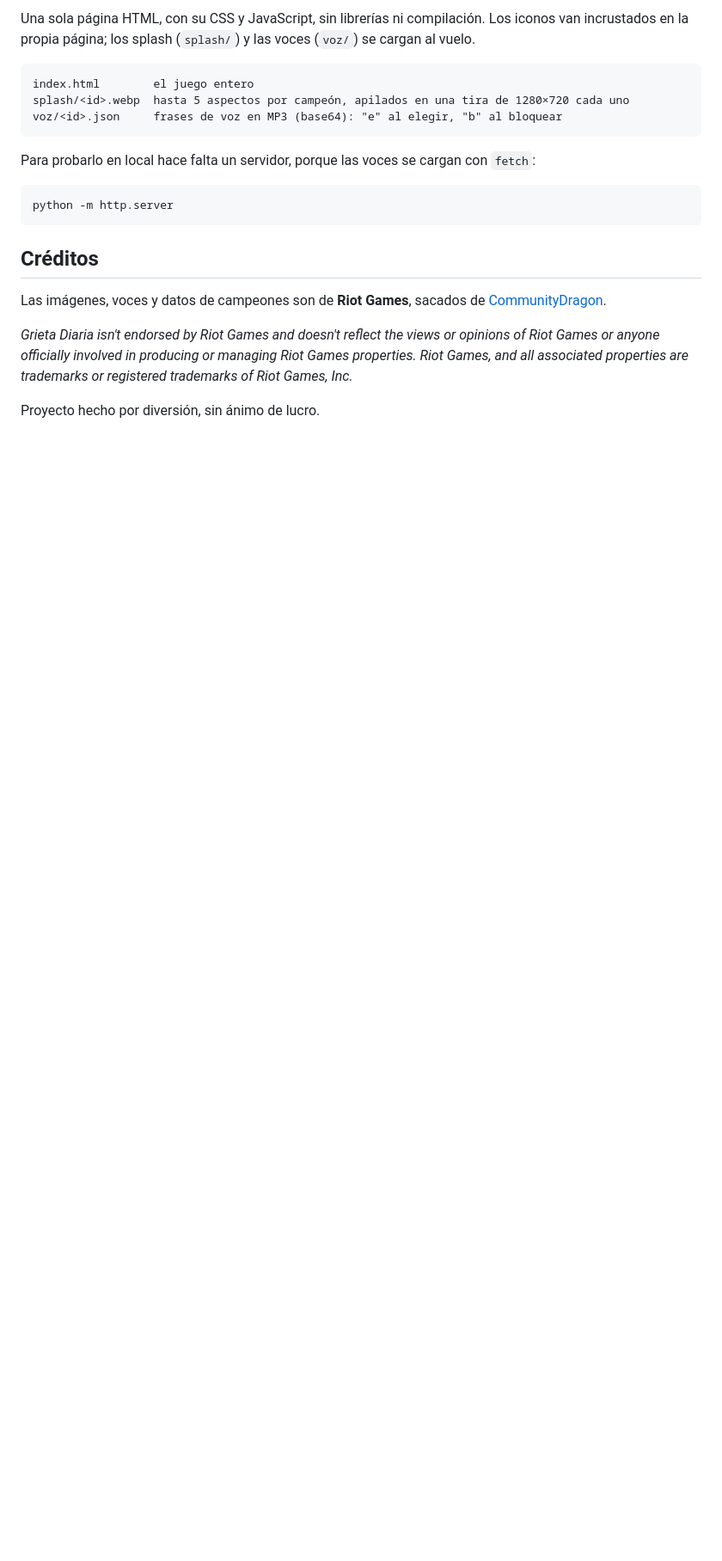
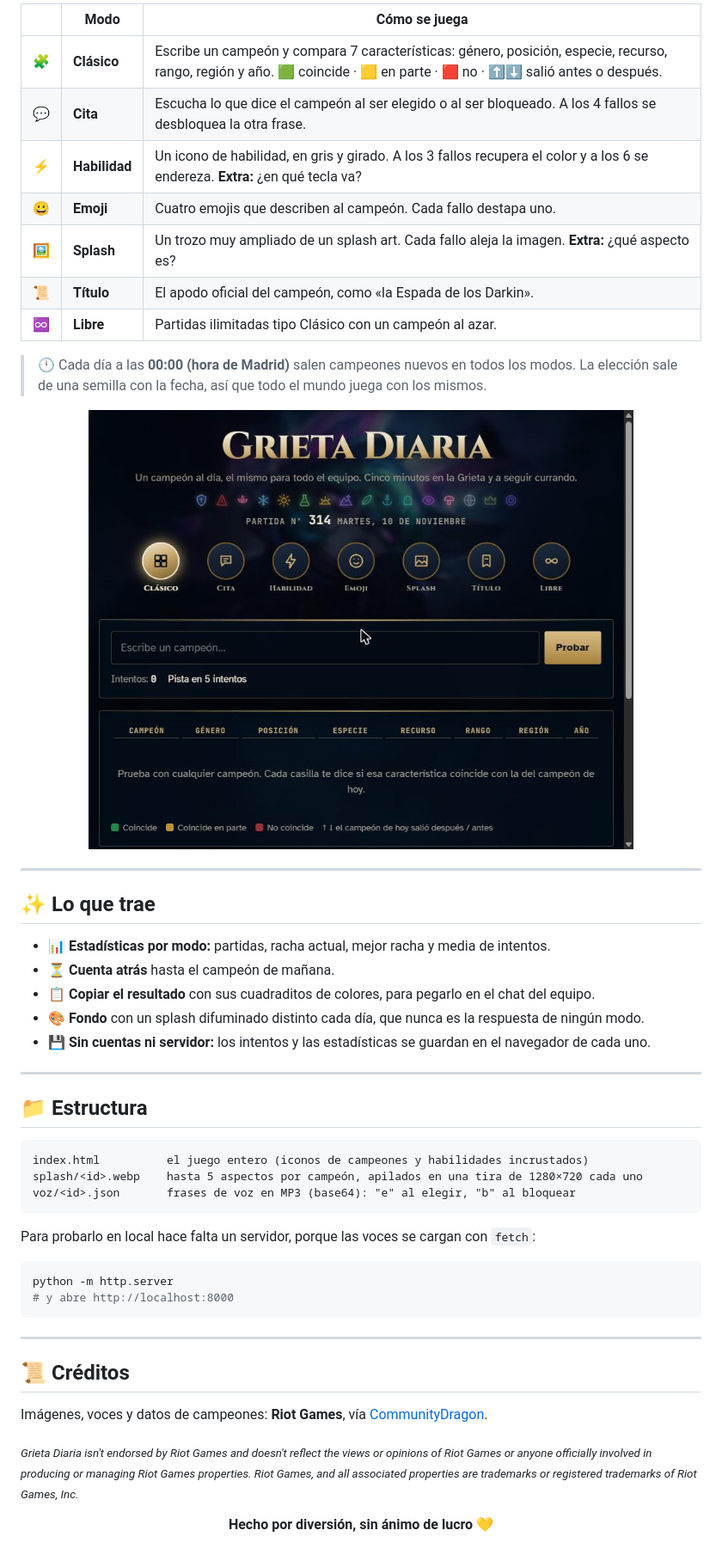
Before and after one commit to PauLopNun/grieta-diaria, a Markdown page: README.md, the part around one of its changes. Shown at 86% size. Drawn GitHub-style; pictures changed too: docs/captura.jpg (added); blank space fills up the shorter version.

Commit message:
README con banner, badges y capturas

````diff
--- a/README.md
+++ b/README.md
@@ -40,22 +51,57 @@ Los intentos y las estadísticas se guardan en el navegador de cada uno. No hay
 
-Una sola página HTML, con su CSS y JavaScript, sin librerías ni compilación. Los iconos van incrustados en la propia página; los splash (`splash/`) y las voces (`voz/`) se cargan al vuelo.
+| | Modo | Cómo se juega |
+|:-:|---|---|
+| 🧩 | **Clásico** | Escribe un campeón y compara 7 características: género, posición, especie, recurso, rango, región y año. 🟩 coincide · 🟨 en parte · 🟥 no · ⬆️⬇️ salió antes o después. |
+| 💬 | **Cita** | Escucha lo que dice el campeón al ser elegido o al ser bloqueado. A los 4 fallos se desbloquea la otra frase. |
+| ⚡ | **Habilidad** | Un icono de habilidad, en gris y girado. A los 3 fallos recupera el color y a los 6 se endereza. **Extra:** ¿en qué tecla va? |
+| 😀 | **Emoji** | Cuatro emojis que describen al campeón. Cada fallo destapa uno. |
+| 🖼️ | **Splash** | Un trozo muy ampliado de un splash art. Cada fallo aleja la imagen. **Extra:** ¿qué aspecto es? |
+| 📜 | **Título** | El apodo oficial del campeón, como «la Espada de los Darkin». |
+| ♾️ | **Libre** | Partidas ilimitadas tipo Clásico con un campeón al azar. |
+
+> 🕛 Cada día a las **00:00 (hora de Madrid)** salen campeones nuevos en todos los modos. La elección sale de una semilla con la fecha, así que todo el mundo juega con los mismos.
+
+<div align="center">
+<img src="docs/captura.jpg" alt="Captura del juego en modo Clásico" width="80%">
+</div>
+
+---
+
+## ✨ Lo que trae
+
+- 📊 **Estadísticas por modo:** partidas, racha actual, mejor racha y media de intentos.
+- ⏳ **Cuenta atrás** hasta el campeón de mañana.
+- 📋 **Copiar el resultado** con sus cuadraditos de colores, para pegarlo en el chat del equipo.
+- 🎨 **Fondo** con un splash difuminado distinto cada día, que nunca es la respuesta de ningún modo.
+- 💾 **Sin cuentas ni servidor:** los intentos y las estadísticas se guardan en el navegador de cada uno.
+
+---
+
+## 📁 Estructura
 
 ```
-index.html        el juego entero
-splash/<id>.webp  hasta 5 aspectos por campeón, apilados en una tira de 1280×720 cada uno
-voz/<id>.json     frases de voz en MP3 (base64): "e" al elegir, "b" al bloquear
+index.html          el juego entero (iconos de campeones y habilidades incrustados)
+splash/<id>.webp    hasta 5 aspectos por campeón, apilados en una tira de 1280×720 cada uno
+voz/<id>.json       frases de voz en MP3 (base64): "e" al elegir, "b" al bloquear
 ```
 
 Para probarlo en local hace falta un servidor, porque las voces se cargan con `fetch`:
 
 ```bash
 python -m http.server
+# y abre http://localhost:8000
 ```
 
-## Créditos
+---
 
-Las imágenes, voces y datos de campeones son de **Riot Games**, sacados de [CommunityDragon](https://www.communitydragon.org/).
+## 📜 Créditos
 
-*Grieta Diaria isn't endorsed by Riot Games and doesn't reflect the views or opinions of Riot Games or anyone officially involved in producing or managing Riot Games properties. Riot Games, and all associated properties are trademarks or registered trademarks of Riot Games, Inc.*
+Imágenes, voces y datos de campeones: **Riot Games**, vía [CommunityDragon](https://www.communitydragon.org/).
 
-Proyecto hecho por diversión, sin ánimo de lucro.
+<sub>*Grieta Diaria isn't endorsed by Riot Games and doesn't reflect the views or opinions of Riot Games or anyone officially involved in producing or managing Riot Games properties. Riot Games, and all associated properties are trademarks or registered trademarks of Riot Games, Inc.*</sub>
+
+<div align="center">
+
+**Hecho por diversión, sin ánimo de lucro** 💛
+
+</div>
````
Also changed, not shown: other parts of README.md (+34 -23 lines), docs/banner.jpg (added), docs/campeones.png (added).
